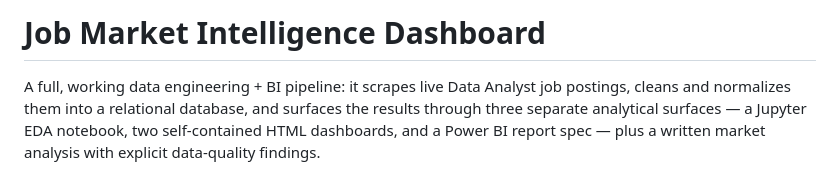
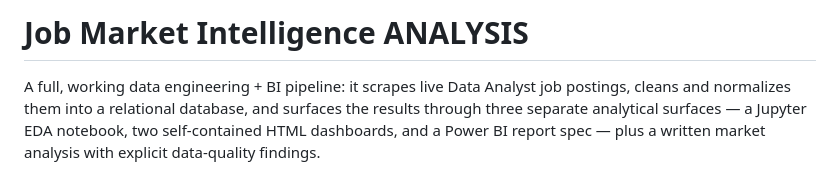
Before and after one commit to hashtro9-rgb/JobMarketAnalysis, a Markdown page: README.md, the part around the change. Drawn GitHub-style.

```diff
--- a/README.md
+++ b/README.md
@@ -1,4 +1,4 @@
-# Job Market Intelligence Dashboard
+# Job Market Intelligence ANALYSIS
 
 A full, working data engineering + BI pipeline: it scrapes live Data Analyst
 job postings, cleans and normalizes them into a relational database, and
```
